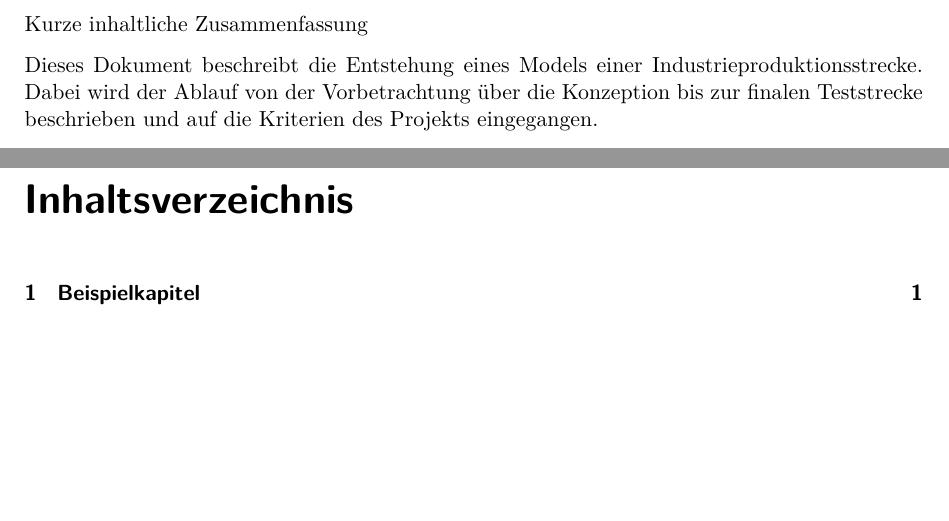
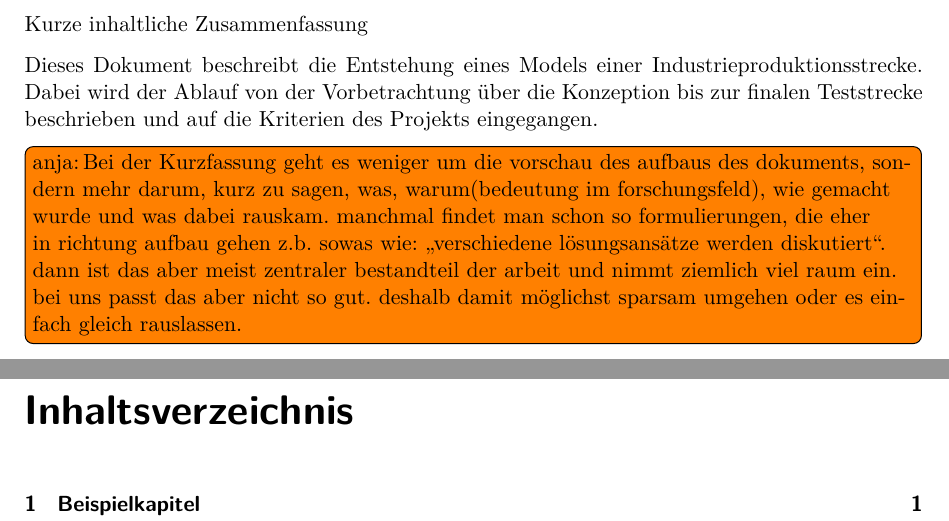
Before and after one commit to Christiandrossel/TI_Ardunino_IndustrieProduktionsstrecke, a LaTeX thesis (Doku/projektdokumentation.tex, which reads Doku/src/front-kurzfassung.tex): two parts of pages 2 and 3 of 33, joined at a grey line, cut so that both start at the same text, the shorter picture padded with empty space. Compiled offline with pdfLaTeX.

Commit message:
Add comment to abstract

```diff
--- a/Doku/src/front-kurzfassung.tex
+++ b/Doku/src/front-kurzfassung.tex
@@ -5,5 +5,6 @@ Kurze inhaltliche Zusammenfassung
 Dieses Dokument beschreibt die Entstehung eines Models einer Industrieproduktionsstrecke.
 Dabei wird der Ablauf von der Vorbetrachtung über die Konzeption bis zur finalen Teststrecke beschrieben
 und auf die Kriterien des Projekts eingegangen.
+\todo[author=anja,inline]{Bei der Kurzfassung geht es weniger um die vorschau des aufbaus des dokuments, sondern mehr darum, kurz zu sagen, was, warum(bedeutung im forschungsfeld), wie gemacht wurde und was dabei rauskam. manchmal findet man schon so formulierungen, die eher in richtung aufbau gehen z.b. sowas wie: \enquote{verschiedene lösungsansätze werden diskutiert}. dann ist das aber meist zentraler bestandteil der arbeit und nimmt ziemlich viel raum ein. bei uns passt das aber nicht so gut. deshalb damit möglichst sparsam umgehen oder es einfach gleich rauslassen.}
 
 % vim: set spelllang=de_20
```
